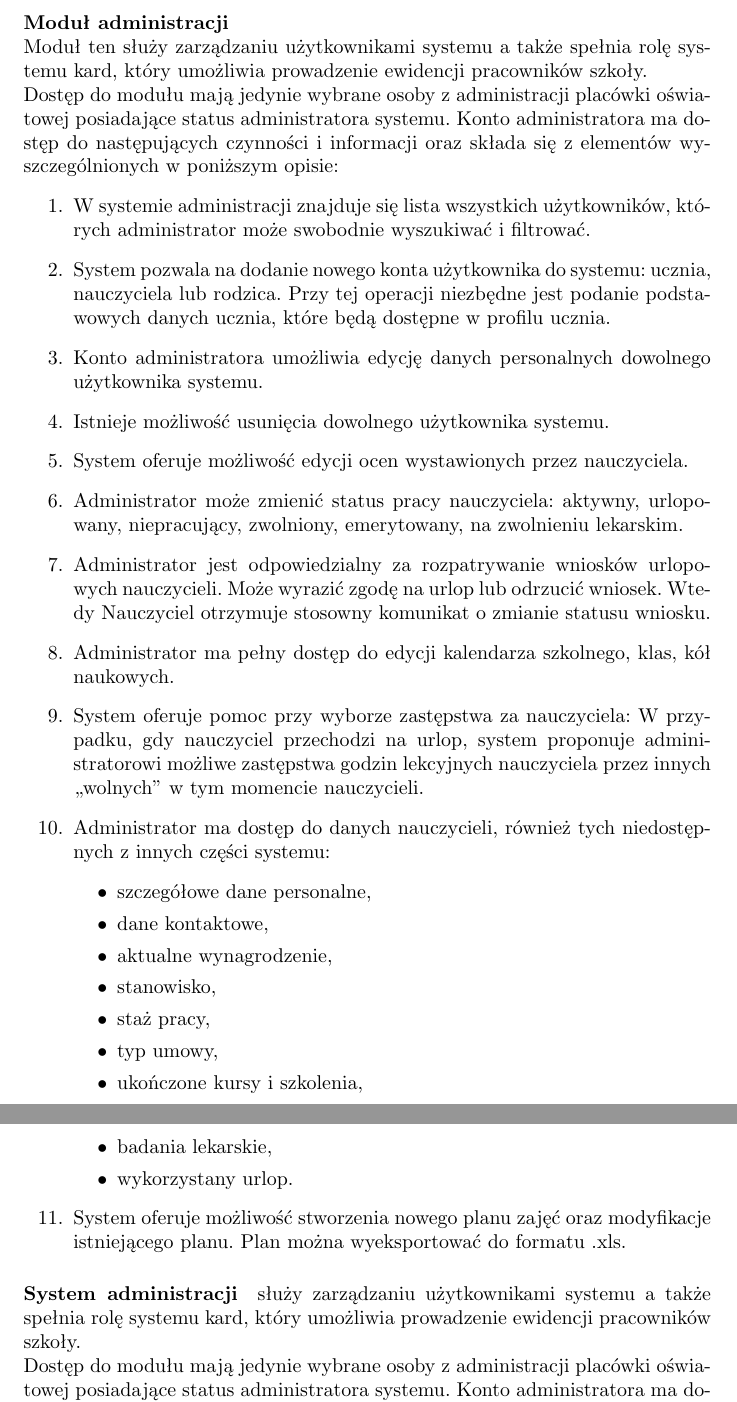
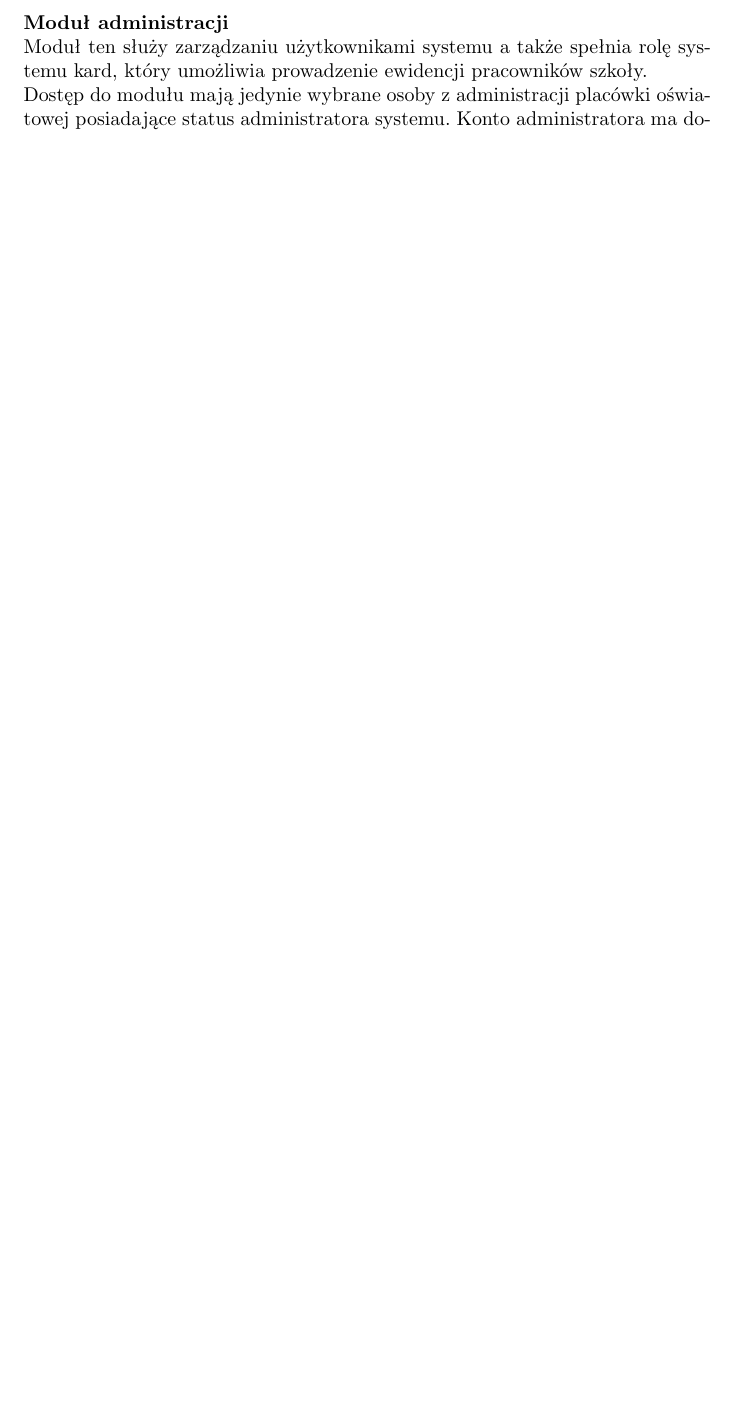
Before and after one commit to Waszker/ZPI, a LaTeX document (specyfikcja.tex): two parts of pages 11 and 12 of 19 before the commit and part of page 11 of 18 after it, the two joined at a grey line, cut so that both start at the same text, the shorter picture padded with empty space. Compiled offline with pdfLaTeX.

Commit message:
Removed one section

```diff
--- a/specyfikcja.tex
+++ b/specyfikcja.tex
@@ -213,35 +213,6 @@ W przypadku, gdy nauczyciel przechodzi na urlop, system proponuje administratoro
 
 \end{enumerate}
 
-\paragraph{System administracji} służy zarządzaniu użytkownikami systemu a także spełnia rolę systemu kard, który umożliwia prowadzenie ewidencji pracowników szkoły.\\Dostęp do modułu mają jedynie wybrane osoby z administracji placówki oświatowej posiadające status administratora systemu. Konto administratora ma dostęp do następujących czynności i informacji oraz składa się z elementów wyszczególnionych w poniższym opisie:
-\begin{enumerate}
-\item W systemie administracji znajduje się lista wszystkich użytkowników, których administrator może swobodnie wyszukiwać i filtrować.
-\item System pozwala na dodanie nowego konta użytkownika do systemu: ucznia, nauczyciela lub rodzica. Przy tej operacji niezbędne jest podanie podstawowych danych ucznia, które będą dostępne w profilu ucznia.
-\item Konto administratora umożliwia edycję danych personalnych dowolnego użytkownika systemu.
-\item Istnieje możliwość usunięcia dowolnego użytkownika systemu.
-\item System oferuje możliwość edycji ocen wystawionych przez nauczyciela.
-
-\item Administrator może zmienić status pracy nauczyciela: aktywny, urlopowany, niepracujący, zwolniony, emerytowany, na zwolnieniu lekarskim.
-\item Administrator jest odpowiedzialny za rozpatrywanie wniosków urlopowych nauczycieli. Może wyrazić zgodę na urlop lub odrzucić wniosek. Wtedy Nauczyciel otrzymuje stosowny komunikat o zmianie statusu wniosku.
-\item Administrator ma pełny dostęp do edycji kalendarza szkolnego, klas, kół naukowych.
-\item System oferuje pomoc przy wyborze zastępstwa za nauczyciela:
-W przypadku, gdy nauczyciel przechodzi na urlop, system proponuje administratorowi możliwe zastępstwa godzin lekcyjnych nauczyciela przez innych ,,wolnych'' w tym momencie nauczycieli.
-\item Administrator ma dostęp do danych nauczycieli, również tych niedostępnych z innych części systemu:
-\begin{itemize}
-\item szczegółowe dane personalne,
-\item dane kontaktowe,
-\item aktualne wynagrodzenie,
-\item stanowisko,
-\item staż pracy,
-\item typ umowy,
-\item ukończone kursy i szkolenia,
-\item badania lekarskie,
-\item wykorzystany urlop.
-\end{itemize}
-\item System oferuje możliwość stworzenia nowego planu zajęć oraz modyfikacje istniejącego planu. Plan można wyeksportować do formatu .xls.
-
-\end{enumerate}
-
 
 % dostarczenie bazy danych zawierającej informacje o planie zajęć, kołach naukowych oraz uroczystościach szkolnych dostarczonych przez Zamawiającego w formie elektronicznej zgodnej z formatem pliku *.xls;
 \subsection{Wymagania niefunkcjonalne}
```
